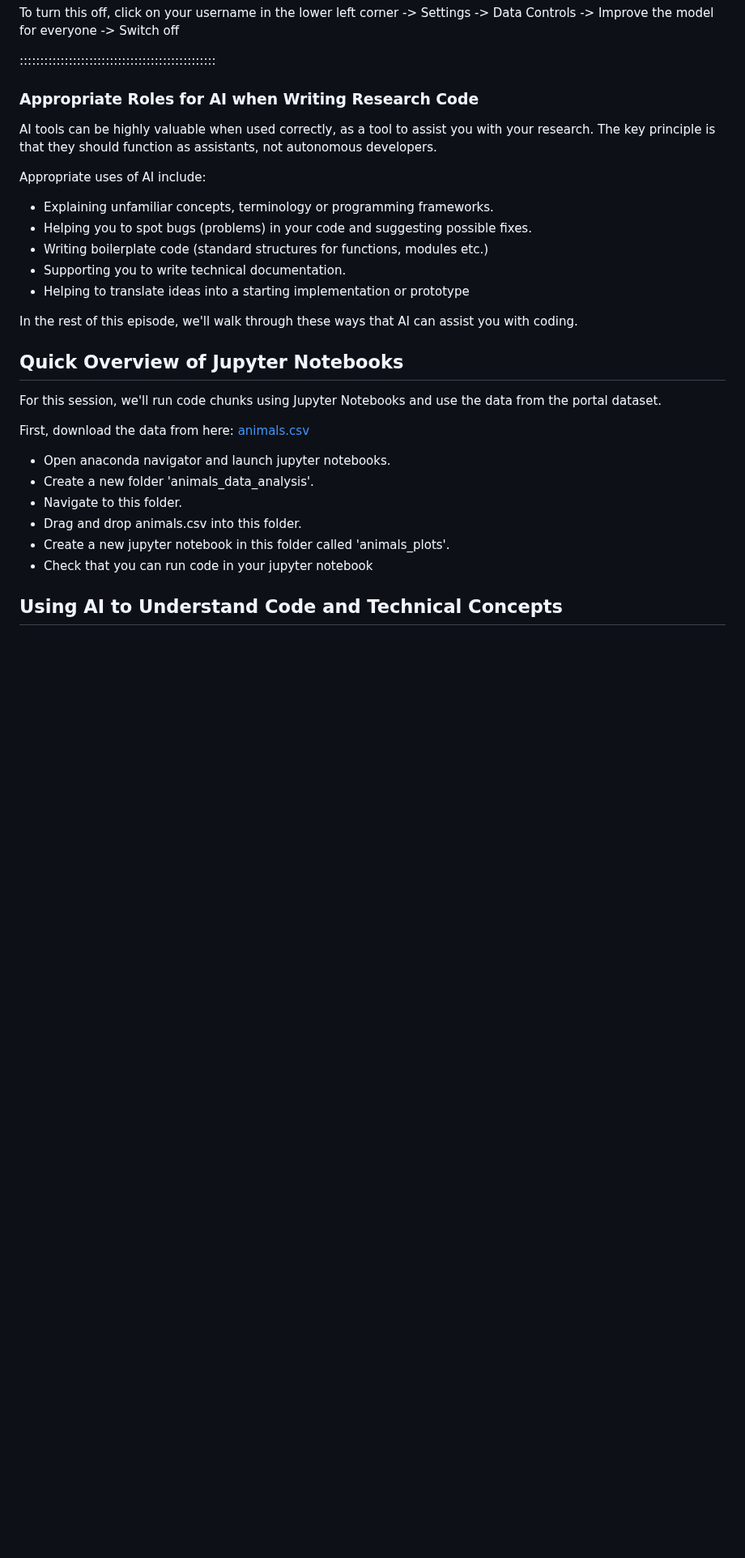
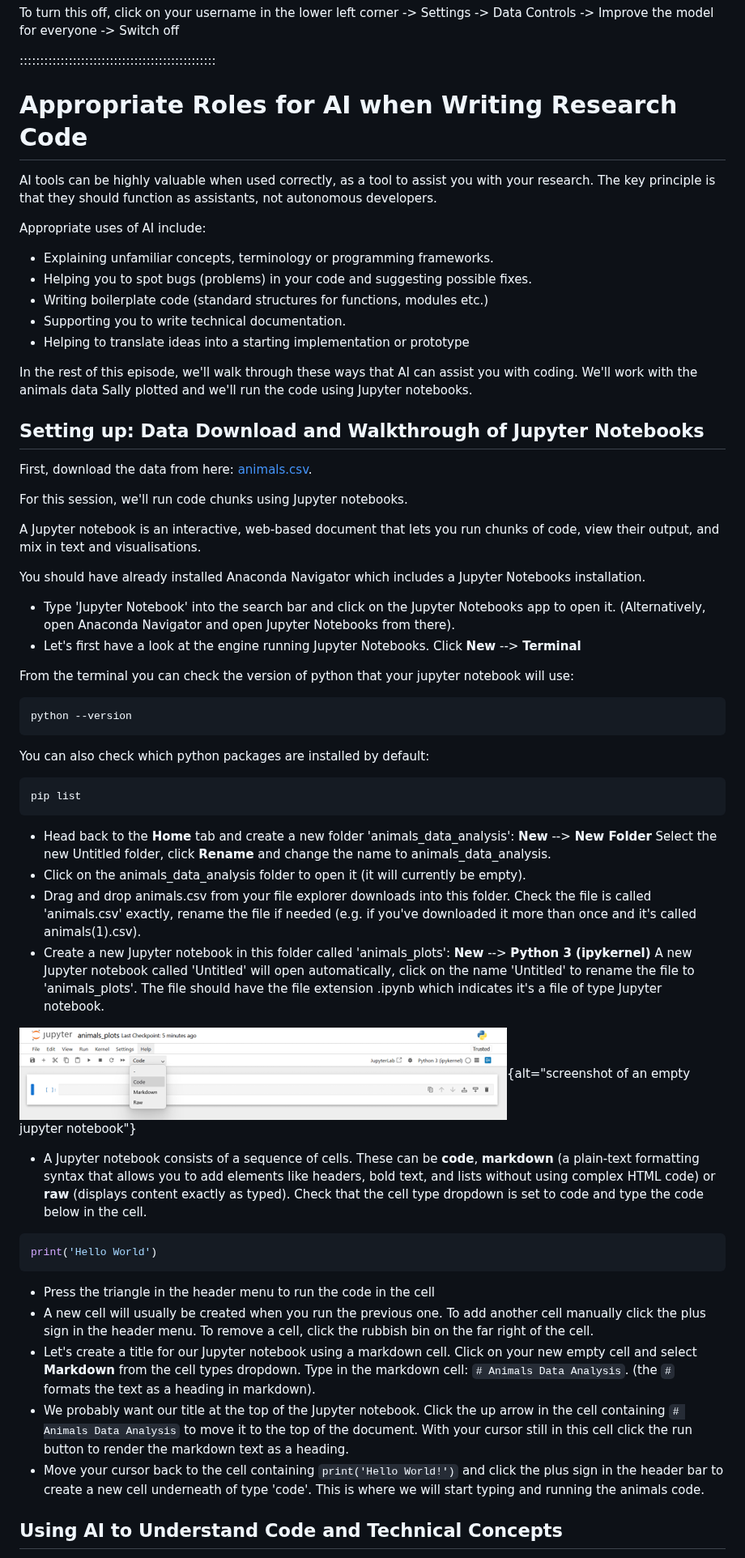
Before and after one commit to Southampton-RSG-Training/coding-with-ai, a Markdown page: episodes/2-ai-assisted-coding.md, the part around one of its changes. Shown at 81% size. GitHub-like rendering; pictures changed too: episodes/fig/empty_jupyter_notebook.png (added); blank space fills up the shorter version.

Commit message:
Add jupyter notebooks walkthrough

````diff
--- a/episodes/2-ai-assisted-coding.md
+++ b/episodes/2-ai-assisted-coding.md
@@ -140,7 +142,7 @@ To turn this off, click on your username in the lower left corner -> Settings ->
 ::::::::::::::::::::::::::::::::::::::::::::::::
 
 
-### Appropriate Roles for AI when Writing Research Code
+# Appropriate Roles for AI when Writing Research Code
 
 AI tools can be highly valuable when used correctly, as a tool to assist you with your research. The key principle is that they should function as assistants, not autonomous developers.
 
@@ -152,23 +154,47 @@ Appropriate uses of AI include:
 - Supporting you to write technical documentation.
 - Helping to translate ideas into a starting implementation or prototype
 
-In the rest of this episode, we'll walk through these ways that AI can assist you with coding.
+In the rest of this episode, we'll walk through these ways that AI can assist you with coding.  We'll work with the animals data Sally plotted and we'll run the code using Jupyter notebooks.
 
-## Quick Overview of Jupyter Notebooks
+## Setting up: Data Download and Walkthrough of Jupyter Notebooks
 
-For this session, we'll run code chunks using Jupyter Notebooks and use the data from the portal dataset.
+First, download the data from here: [animals.csv](data/animals.csv).
 
-First, download the data from here: [animals.csv](data/animals.csv)
+For this session, we'll run code chunks using Jupyter notebooks.
 
-- Open anaconda navigator and launch jupyter notebooks.
-- Create a new folder 'animals_data_analysis'.
-- Navigate to this folder.
-- Drag and drop animals.csv into this folder.
-- Create a new jupyter notebook in this folder called 'animals_plots'.
-- Check that you can run code in your jupyter notebook
+A Jupyter notebook is an interactive, web-based document that lets you run chunks of code, view their output, and mix in text and visualisations.
 
+You should have already installed Anaconda Navigator which includes a Jupyter Notebooks installation.
 
+- Type 'Jupyter Notebook' into the search bar and click on the Jupyter Notebooks app to open it. (Alternatively, open Anaconda Navigator and open Jupyter Notebooks from there).
+- Let's first have a look at the engine running Jupyter Notebooks.  Click **New** --> **Terminal**
 
+From the terminal you can check the version of python that your jupyter notebook will use:
+```bash
+python --version
+```
+
+You can also check which python packages are installed by default:
+```bash
+pip list
+```
+- Head back to the **Home** tab and create a new folder 'animals_data_analysis': **New** --> **New Folder** Select the new Untitled folder, click **Rename** and change the name to animals_data_analysis.
+- Click on the animals_data_analysis folder to open it (it will currently be empty).
+- Drag and drop animals.csv from your file explorer downloads into this folder.  Check the file is called 'animals.csv' exactly, rename the file if needed (e.g. if you've downloaded it more than once and it's called animals(1).csv).
+- Create a new Jupyter notebook in this folder called 'animals_plots': **New** --> **Python 3 (ipykernel)** A new Jupyter notebook called 'Untitled' will open automatically, click on the name 'Untitled' to rename the file to 'animals_plots'.  The file should have the file extension .ipynb which indicates it's a file of type Jupyter notebook.
+
+![](fig/empty_jupyter_notebook.png){alt="screenshot of an empty jupyter notebook"}
+
+- A Jupyter notebook consists of a sequence of cells.  These can be **code**, **markdown** (a plain-text formatting syntax that allows you to add elements like headers, bold text, and lists without using complex HTML code) or **raw** (displays content exactly as typed). Check that the cell type dropdown is set to code and type the code below in the cell.
+
+```python
+print('Hello World')
+```
+- Press the triangle in the header menu to run the code in the cell
+- A new cell will usually be created when you run the previous one. To add another cell manually click the plus sign in the header menu. To remove a cell, click the rubbish bin on the far right of the cell.
+- Let's create a title for our Jupyter notebook using a markdown cell. Click on your new empty cell and select **Markdown** from the cell types dropdown. Type in the markdown cell: `# Animals Data Analysis`. (the `#` formats the text as a heading in markdown).
+- We probably want our title at the top of the Jupyter notebook.  Click the up arrow in the cell containing `# Animals Data Analysis` to move it to the top of the document. With your cursor still in this cell click the run button to render the markdown text as a heading.
+- Move your cursor back to the cell containing `print('Hello World!')` and click the plus sign in the header bar to create a new cell underneath of type 'code'.  This is where we will start typing and running the animals code.
 
 
 ## Using AI to Understand Code and Technical Concepts
````
Also changed, not shown: other parts of episodes/2-ai-assisted-coding.md (+6 -4 lines), episodes/fig/animals_plot_code_chatgpt.png (added).
